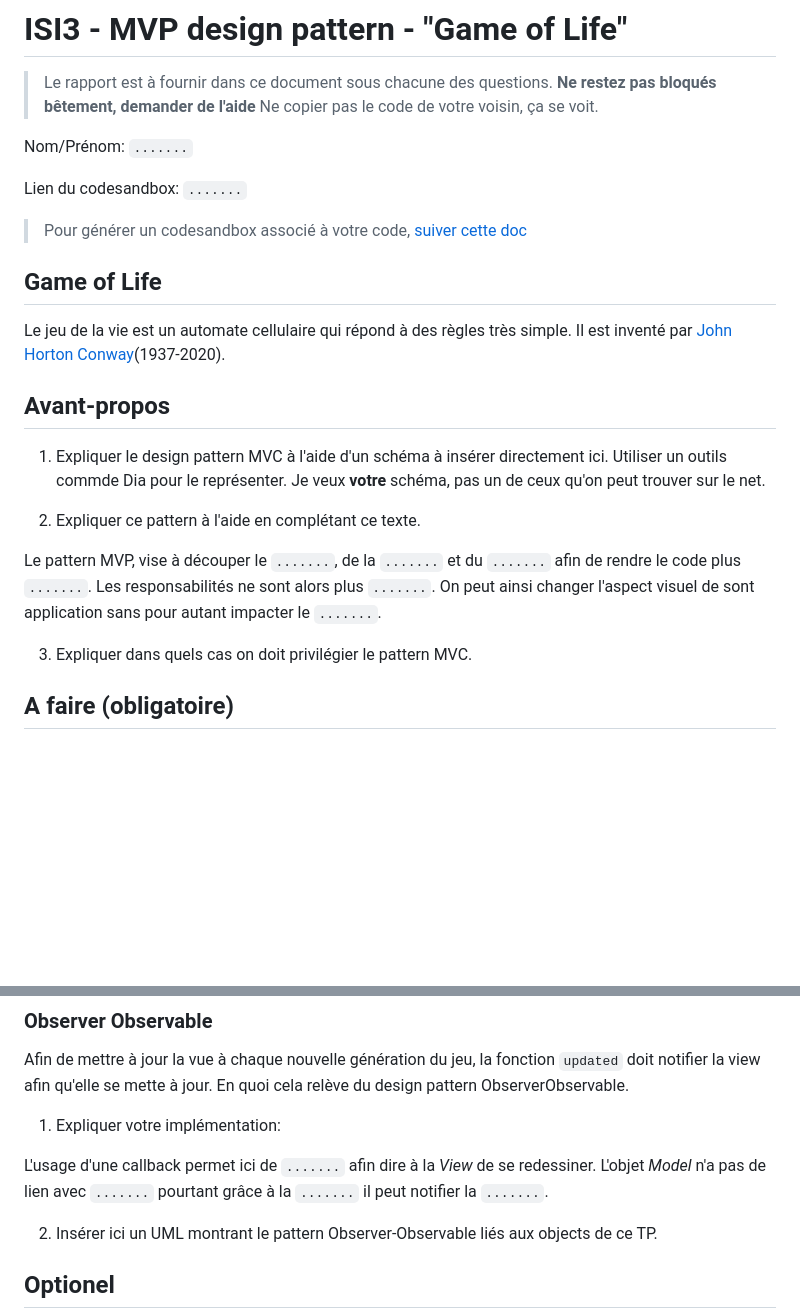
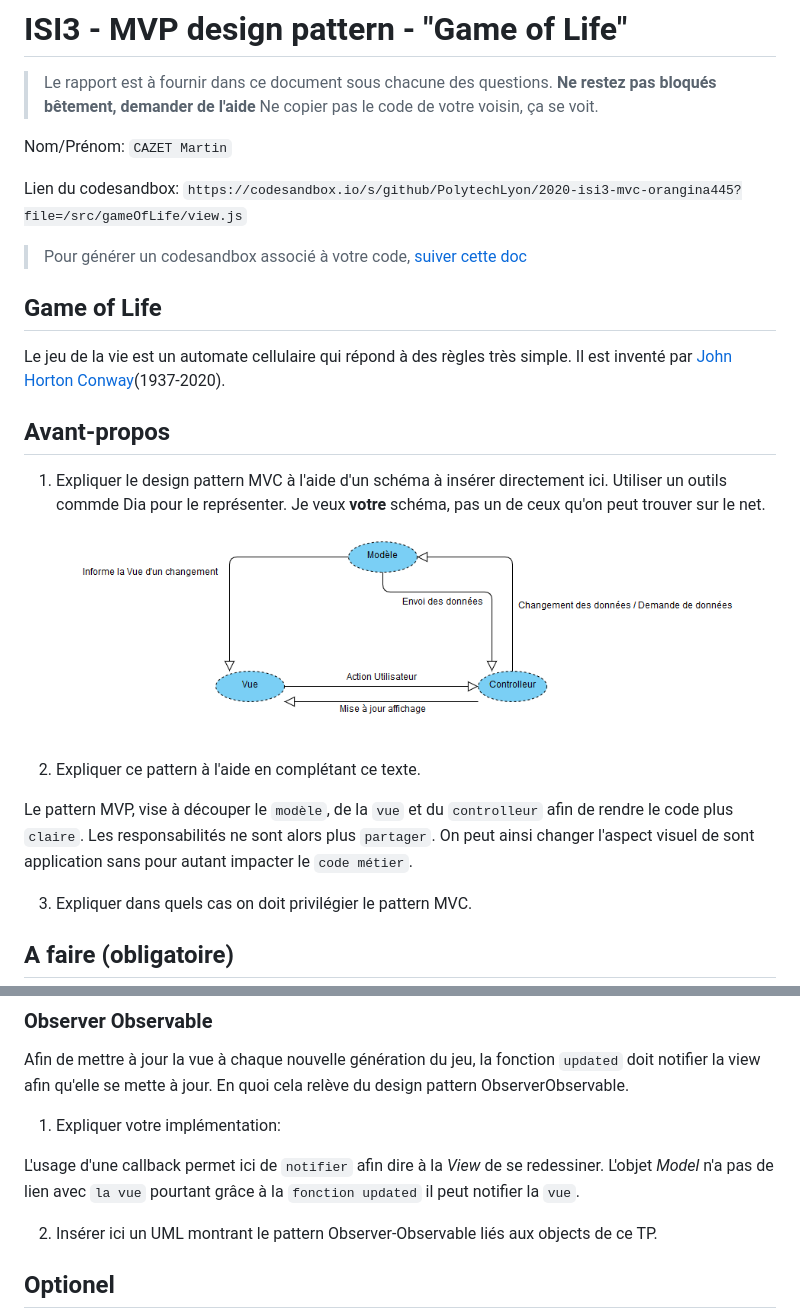
Before and after one commit to PolytechLyon/2020-isi3-mvc-orangina445, a Markdown page: README.md, 2 parts joined by grey strips. Drawn GitHub-style; pictures changed too: image/diagrammeMVC2.PNG (added); blank space fills up the shorter version.

Commit message:
début rapport

```diff
--- a/README.md
+++ b/README.md
@@ -4,9 +4,9 @@
 > **Ne restez pas bloqués bêtement, demander de l'aide**
 > Ne copier pas le code de votre voisin, ça se voit.
 
-Nom/Prénom: `.......`
+Nom/Prénom: `CAZET Martin`
 
-Lien du codesandbox: `.......`
+Lien du codesandbox: `https://codesandbox.io/s/github/PolytechLyon/2020-isi3-mvc-orangina445?file=/src/gameOfLife/view.js`
 
 > Pour générer un codesandbox associé à votre code, [suiver cette doc](https://codesandbox.io/docs/importing#import-from-github)
 
@@ -19,12 +19,12 @@ Il est inventé par [John Horton Conway](https://fr.wikipedia.org/wiki/John_Hort
 
 1. Expliquer le design pattern MVC à l'aide d'un schéma à insérer directement ici.
 Utiliser un outils commde Dia pour le représenter. Je veux **votre** schéma, pas un de ceux qu'on peut trouver sur le net.
-
+![alt text](./image/diagrammeMVC2.PNG)
 2. Expliquer ce pattern à l'aide en complétant ce texte.
 
-Le pattern MVP, vise à découper le `.......`, de la `.......` et du `.......` afin de rendre le code plus `.......`.
-Les responsabilités ne sont alors plus `.......`.
-On peut ainsi changer l'aspect visuel de sont application sans pour autant impacter le `.......`.
+Le pattern MVP, vise à découper le `modèle`, de la `vue` et du `controlleur` afin de rendre le code plus `claire`.
+Les responsabilités ne sont alors plus `partager`.
+On peut ainsi changer l'aspect visuel de sont application sans pour autant impacter le `code métier`.
 
 3. Expliquer dans quels cas on doit privilégier le pattern MVC.
 
@@ -42,8 +42,8 @@ En quoi cela relève du design pattern ObserverObservable.
 
 1. Expliquer votre implémentation:
 
-L'usage d'une callback permet ici de `.......` afin dire à la _View_ de se redessiner.
-L'objet _Model_ n'a pas de lien avec `.......` pourtant grâce à la `.......` il peut notifier la `.......`.
+L'usage d'une callback permet ici de `notifier` afin dire à la _View_ de se redessiner.
+L'objet _Model_ n'a pas de lien avec `la vue` pourtant grâce à la `fonction updated` il peut notifier la `vue`.
 
 2. Insérer ici un UML montrant le pattern Observer-Observable liés aux objects de ce TP.
 
```
